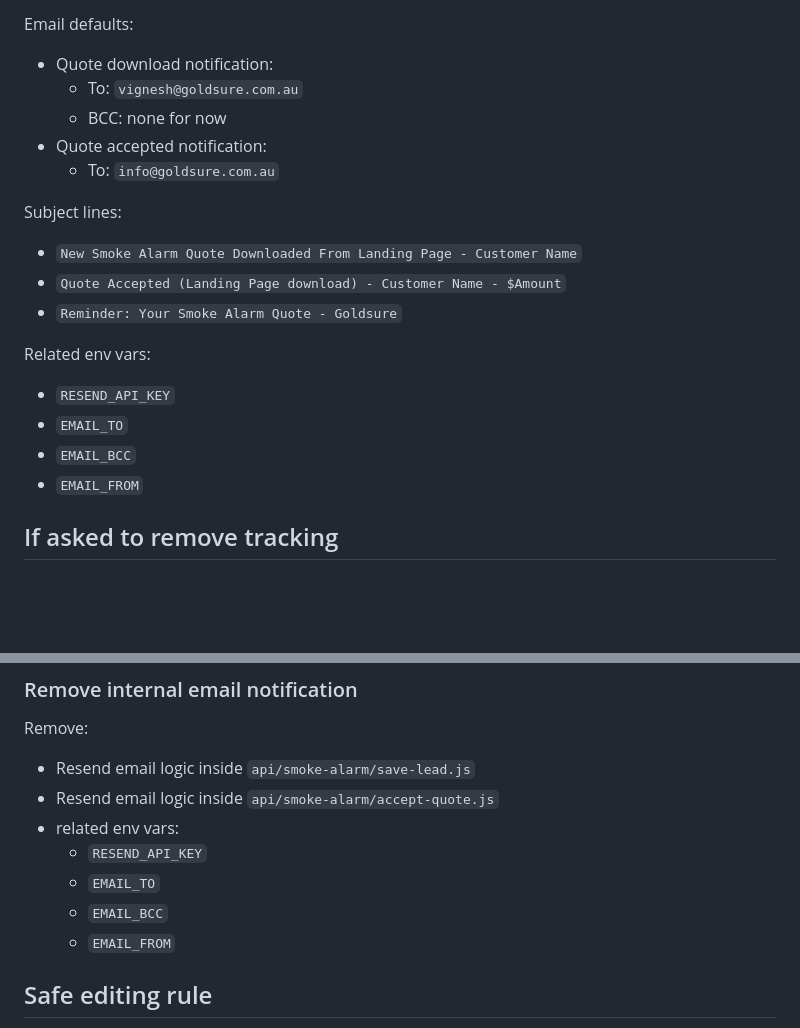
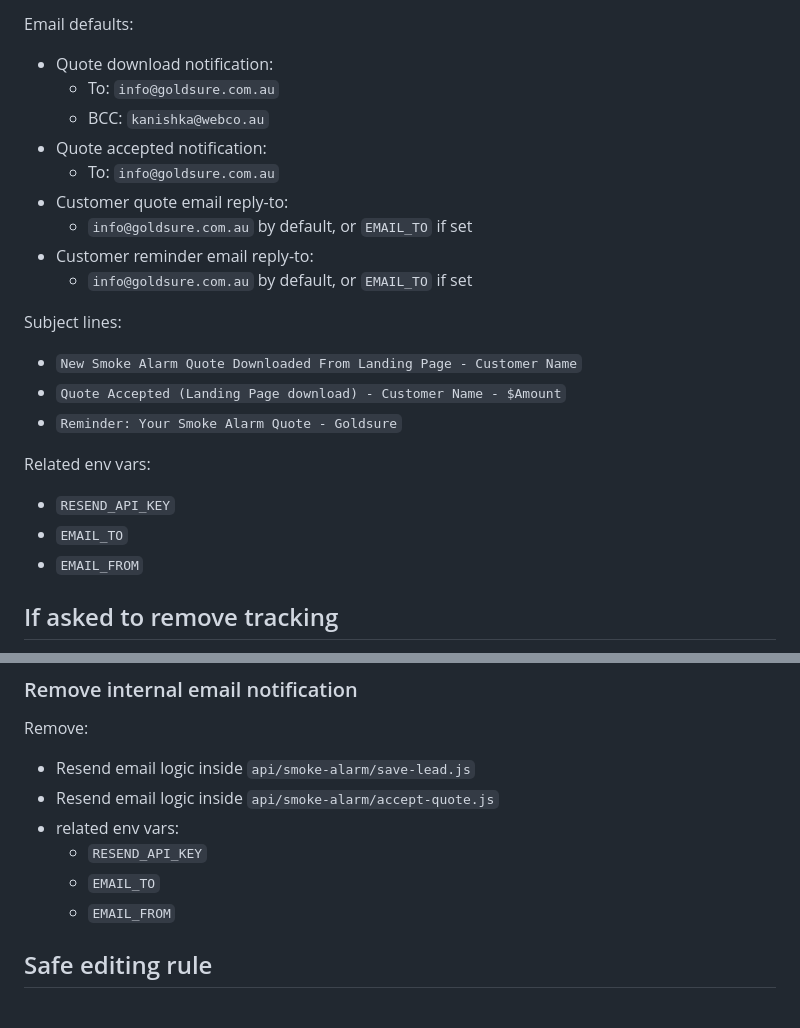
Before and after one commit to vigneshkcom/Goldsure-Landing-Pages, a Markdown page: TRACKING_NOTES.md, 2 parts joined by grey strips. Rendered like a GitHub page; blank space fills up the shorter version.

```diff
--- a/TRACKING_NOTES.md
+++ b/TRACKING_NOTES.md
@@ -152,10 +152,14 @@ Purpose:
 Email defaults:
 
 - Quote download notification:
-  - To: `vignesh@goldsure.com.au`
-  - BCC: none for now
+  - To: `info@goldsure.com.au`
+  - BCC: `kanishka@webco.au`
 - Quote accepted notification:
   - To: `info@goldsure.com.au`
+- Customer quote email reply-to:
+  - `info@goldsure.com.au` by default, or `EMAIL_TO` if set
+- Customer reminder email reply-to:
+  - `info@goldsure.com.au` by default, or `EMAIL_TO` if set
 
 Subject lines:
 
@@ -167,7 +171,6 @@ Related env vars:
 
 - `RESEND_API_KEY`
 - `EMAIL_TO`
-- `EMAIL_BCC`
 - `EMAIL_FROM`
 
 ## If asked to remove tracking
@@ -235,7 +238,6 @@ Remove:
 - related env vars:
   - `RESEND_API_KEY`
   - `EMAIL_TO`
-  - `EMAIL_BCC`
   - `EMAIL_FROM`
 
 ## Safe editing rule
```
Also changed, not shown: DEPLOYMENT_NOTES.md (+5 -3 lines), README.md (+8 -7 lines).
